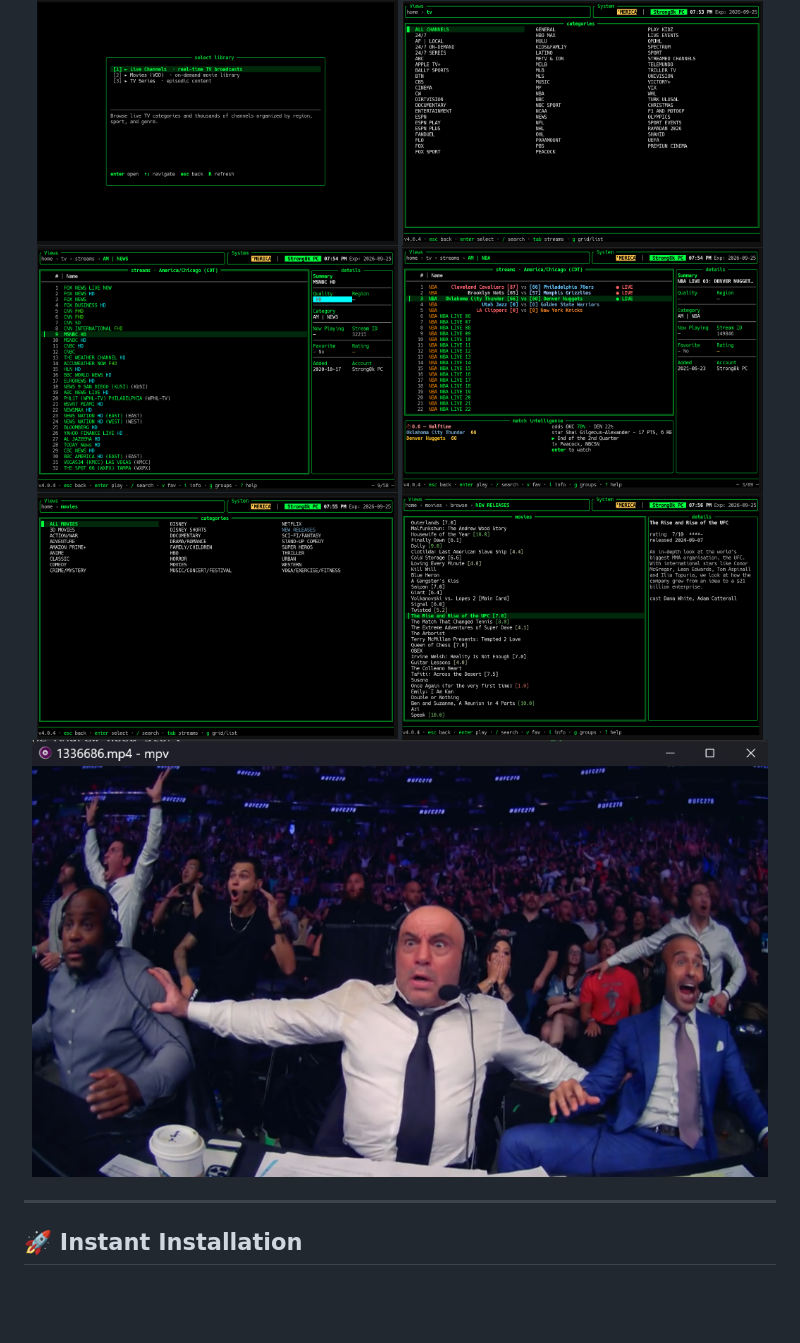
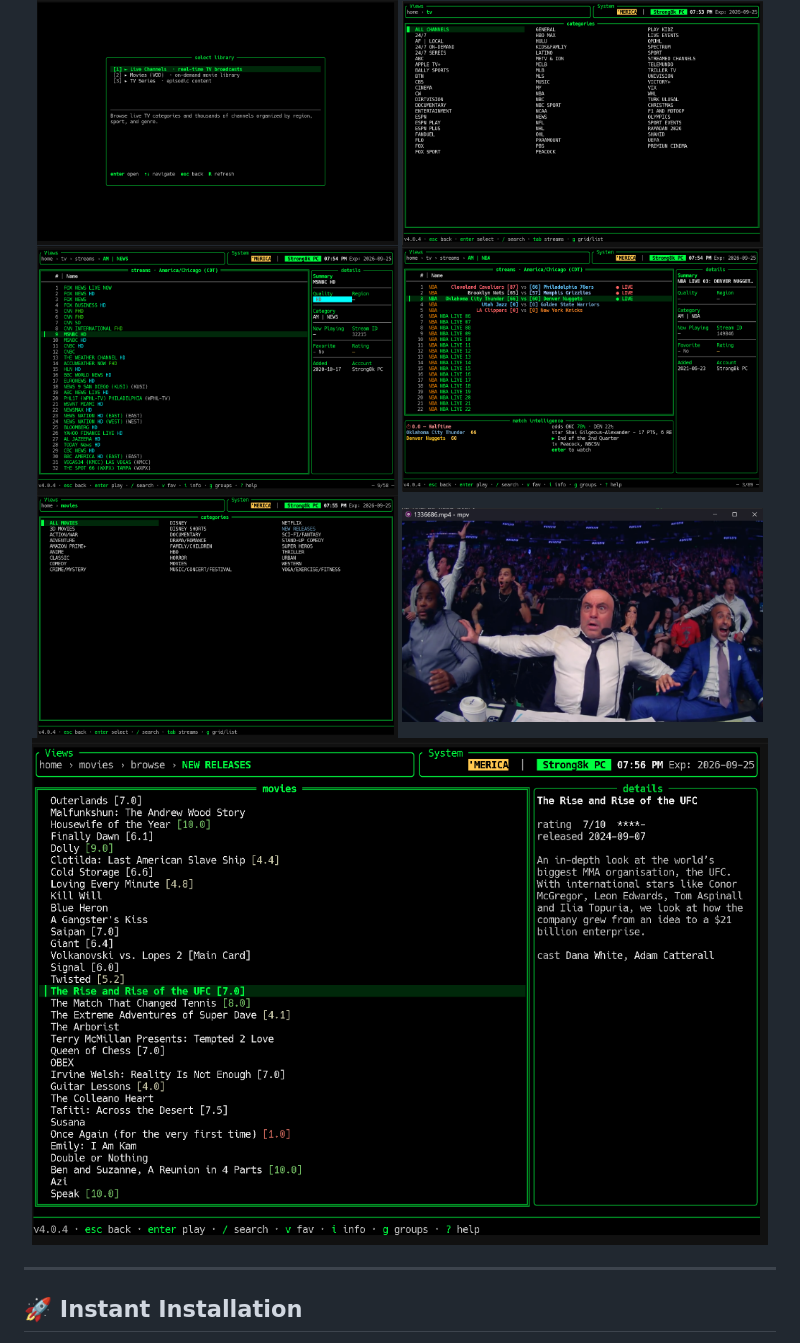
Before and after one commit to officebeats/matrix-iptv, a Markdown page: README.md, the part around the change. Rendered like a GitHub page; blank space fills up the shorter version.

Commit message:
docs: swap playback and movie details positions in gallery

```diff
--- a/README.md
+++ b/README.md
@@ -20,9 +20,9 @@ This project is being actively optimized by **Ernesto "Beats"** with a primary f
   <img src="./assets/nba.png" width="48%" />
   <br />
   <img src="./assets/vod.png" width="48%" />
-  <img src="./assets/movie_details.png" width="48%" />
+  <img src="./assets/playback.png" width="48%" />
   <br />
-  <img src="./assets/playback.png" width="98%" />
+  <img src="./assets/movie_details.png" width="98%" />
 </p>
 
 ---
```
